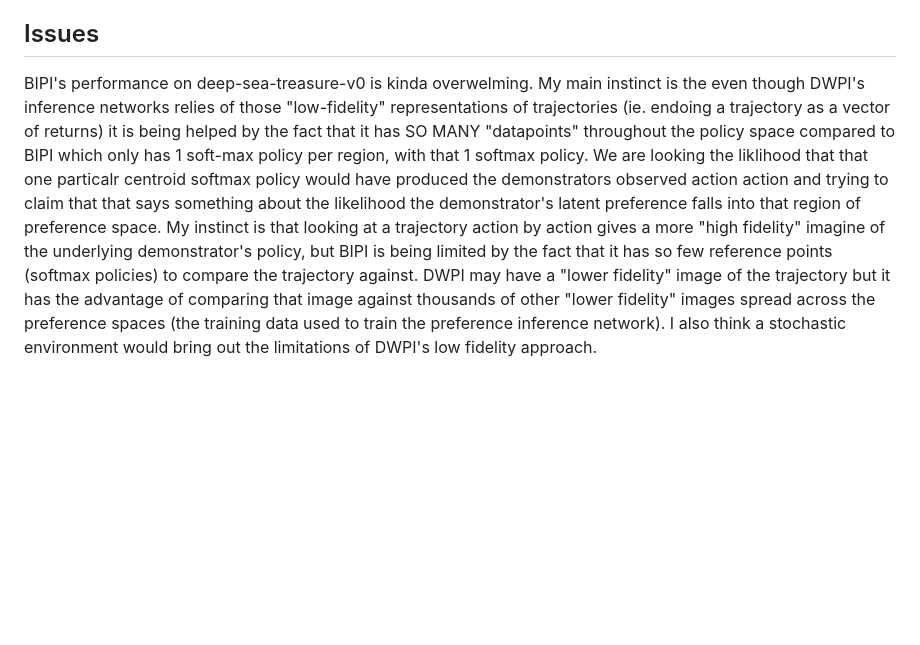
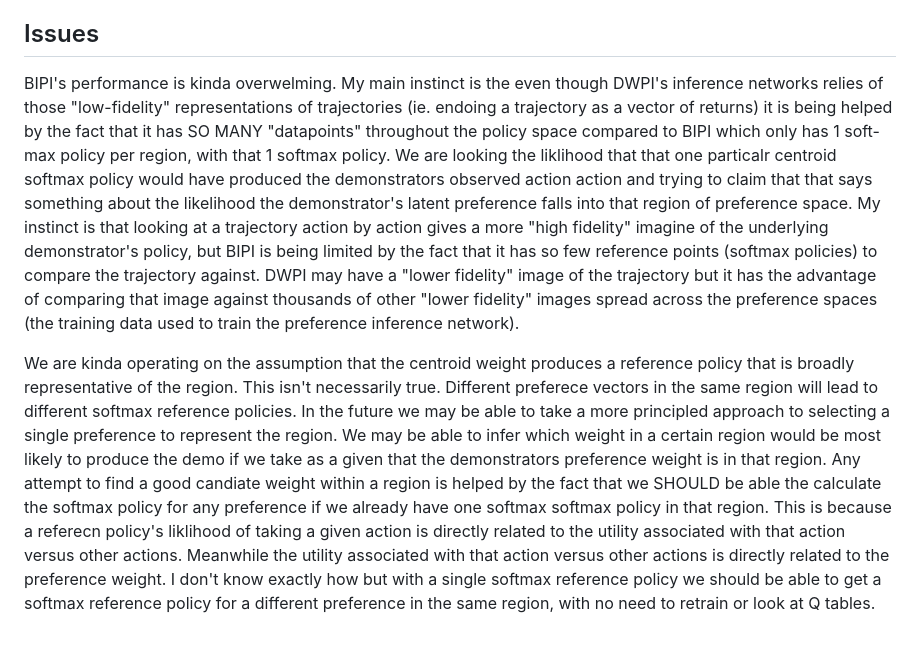
Before and after one commit to mduboef/bipi, a Markdown page: README.md, the part around the change. GitHub-like rendering; blank space fills up the shorter version.

Commit message:
Update README with extra issue

```diff
--- a/README.md
+++ b/README.md
@@ -71,4 +71,6 @@ bipiFormalization.tex  — algorithm formalization and proofs
 
 ## Issues
 
-BIPI's performance on deep-sea-treasure-v0 is kinda overwelming. My main instinct is the even though DWPI's inference networks relies of those "low-fidelity" representations of trajectories (ie. endoing a trajectory as a vector of returns) it is being helped by the fact that it has SO MANY "datapoints" throughout the policy space compared to BIPI which only has 1 soft-max policy per region, with that 1 softmax policy. We are looking the liklihood that that one particalr centroid softmax policy would have produced the demonstrators observed action action and trying to claim that that says something about the likelihood the demonstrator's latent preference falls into that region of preference space. My instinct is that looking at a trajectory action by action gives a more "high fidelity" imagine of the underlying demonstrator's policy, but BIPI is being limited by the fact that it has so few reference points (softmax policies) to compare the trajectory against. DWPI may have a "lower fidelity" image of the trajectory but it has the advantage of comparing that image against thousands of other "lower fidelity" images spread across the preference spaces (the training data used to train the preference inference network). I also think a stochastic environment would bring out the limitations of DWPI's low fidelity approach.
+BIPI's performance is kinda overwelming. My main instinct is the even though DWPI's inference networks relies of those "low-fidelity" representations of trajectories (ie. endoing a trajectory as a vector of returns) it is being helped by the fact that it has SO MANY "datapoints" throughout the policy space compared to BIPI which only has 1 soft-max policy per region, with that 1 softmax policy. We are looking the liklihood that that one particalr centroid softmax policy would have produced the demonstrators observed action action and trying to claim that that says something about the likelihood the demonstrator's latent preference falls into that region of preference space. My instinct is that looking at a trajectory action by action gives a more "high fidelity" imagine of the underlying demonstrator's policy, but BIPI is being limited by the fact that it has so few reference points (softmax policies) to compare the trajectory against. DWPI may have a "lower fidelity" image of the trajectory but it has the advantage of comparing that image against thousands of other "lower fidelity" images spread across the preference spaces (the training data used to train the preference inference network).
+
+We are kinda operating on the assumption that the centroid weight produces a reference policy that is broadly representative of the region. This isn't necessarily true. Different preferece vectors in the same region will lead to different softmax reference policies. In the future we may be able to take a more principled approach to selecting a single preference to represent the region. We may be able to infer which weight in a certain region would be most likely to produce the demo if we take as a given that the demonstrators preference weight is in that region. Any attempt to find a good candiate weight within a region is helped by the fact that we SHOULD be able the calculate the softmax policy for any preference if we already have one softmax softmax policy in that region. This is because a referecn policy's liklihood of taking a given action is directly related to the utility associated with that action versus other actions. Meanwhile the  utility associated with that action versus other actions is directly related to the preference weight. I don't know exactly how but with a single softmax reference policy we should be able to get a softmax reference policy for a different preference in the same region, with no need to retrain or look at Q tables.
```
